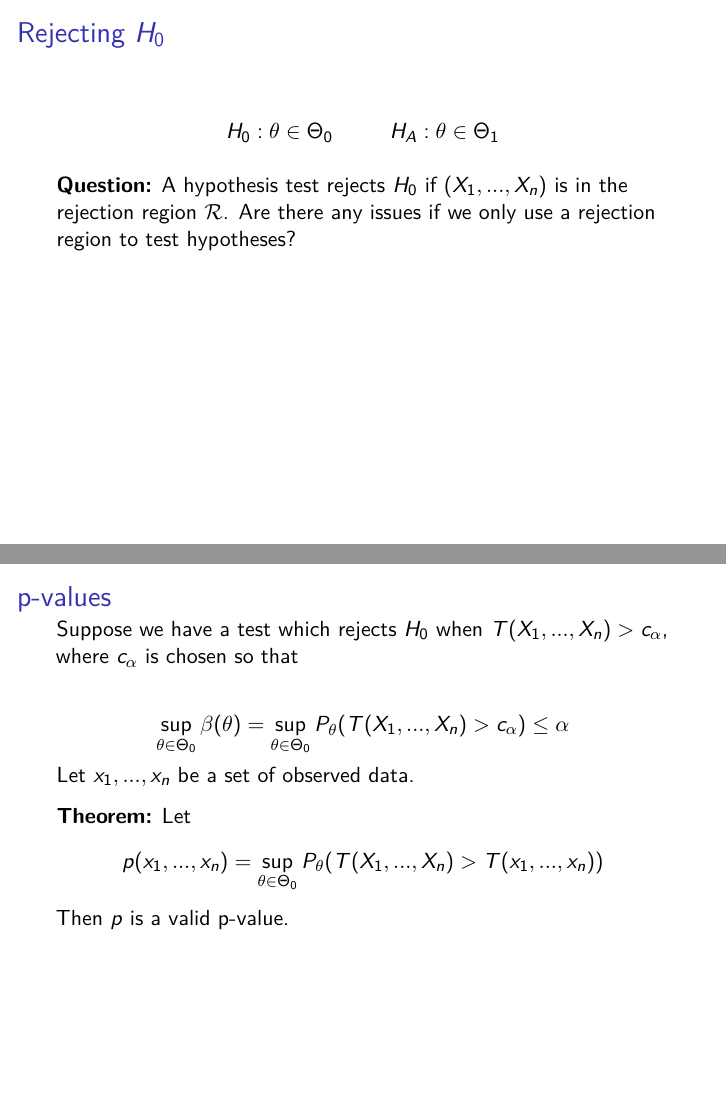
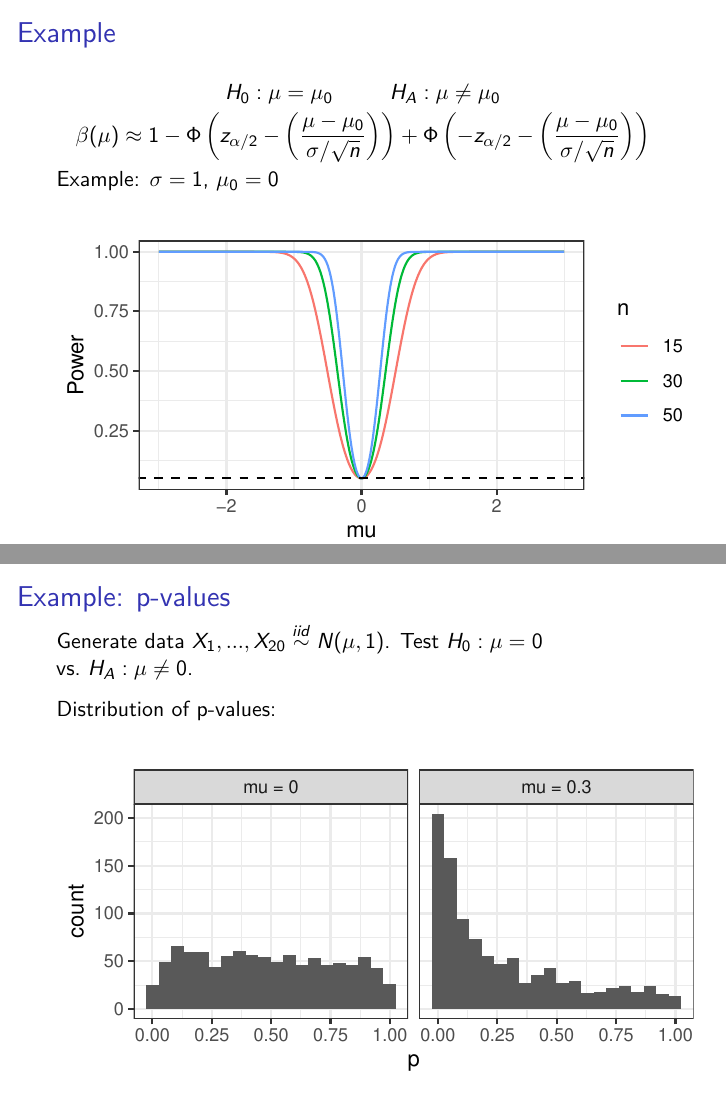
Before and after one commit to sta711-s26/sta711-s26.github.io, an R Markdown document (slides/lecture_24.Rmd): pages 9 and 11 of 12 before the commit and pages 9 and 12 of 14 after it, joined at a grey line. Rendered offline with R 4.5, knitr and Pandoc, then LaTeX, with nearby package versions; code that draws random numbers runs with fixed seeds of ours.

Commit message:
updating lecture 24

````diff
--- a/slides/lecture_24.Rmd
+++ b/slides/lecture_24.Rmd
@@ -65,6 +65,34 @@ $$H_0: \mu = \mu_0 \hspace{1cm} H_A: \mu \neq \mu_0$$
 
 \vspace{5cm}
 
+## Example
+
+$$H_0: \mu = \mu_0 \hspace{1cm} H_A: \mu \neq \mu_0$$
+$$\beta(\mu) \approx 1 - \Phi\left(z_{\alpha/2} - \left(\frac{\mu- \mu_0}{\sigma/\sqrt{n}} \right) \right) + \Phi\left(-z_{\alpha/2} - \left(\frac{\mu- \mu_0}{\sigma/\sqrt{n}} \right) \right)$$
+Example: $\sigma = 1$, $\mu_0 = 0$
+
+```{r, echo=F, message=F, warning=F, fig.align='center', fig.width=4.5, fig.height=2.25}
+library(tidyverse)
+mu <- seq(-3, 3, 0.01)
+z_a2 <- 1.96
+s <- 1
+beta <- c()
+for(n in c(15, 30, 50)){
+  beta <- c(beta, 1 - pnorm(z_a2 - mu/(s/sqrt(n))) + pnorm(-z_a2 - mu/(s/sqrt(n))))
+}
+
+data.frame(beta, n = as.factor(rep(c(15, 30, 50), each=length(mu))),
+           mu = rep(mu, 3)) |>
+  ggplot(aes(x = mu, y = beta, color = n)) +
+  geom_line() +
+  geom_abline(slope = 0, intercept = 0.05, lty = 2) +
+  theme_bw() +
+  labs(y = "Power")
+
+```
+
+
+
 ## Rejecting $H_0$
 
 $$H_0: \theta \in \Theta_0 \hspace{1cm} H_A: \theta \in \Theta_1$$
@@ -82,6 +110,36 @@ A **p-value** $p(X_1,...,X_n)$ is a test statistic satisfying:
 
 \vspace{6cm}
 
+## Example: p-values
+
+Generate data $X_1,...,X_{20} \overset{iid}{\sim} N(\mu, 1)$. Test $H_0: \mu = 0$ vs. $H_A: \mu \neq 0$.
+
+Distribution of p-values:
+
+```{r, echo=F, message=F, warning=F, fig.align='center', fig.width=4.5, fig.height=2.25}
+p_vals_0 <- rep(NA, 1000)
+mu <- 0
+for(i in 1:1000){
+  x <- rnorm(20, mu, 1)
+  p_vals_0[i] <- 2*pnorm(abs(mean(x)*sqrt(20)), lower.tail=F)
+}
+
+p_vals_1 <- rep(NA, 1000)
+mu <- 0.3
+for(i in 1:1000){
+  x <- rnorm(20, mu, 1)
+  p_vals_1[i] <- 2*pnorm(abs(mean(x)*sqrt(20)), lower.tail=F)
+}
+
+data.frame(p = c(p_vals_0, p_vals_1),
+           mu = paste0("mu = ", rep(c(0, 0.3), each=1000))) |>
+  ggplot(aes(x = p)) +
+  geom_histogram(bins = 20) +
+  theme_bw() +
+  facet_wrap(~mu)
+```
+
+
 
 ## p-values
 
````
Also changed, not shown: slides/lecture_24.pdf.
